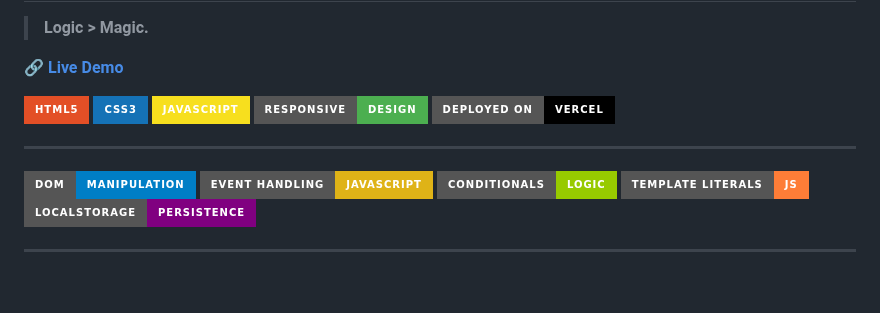
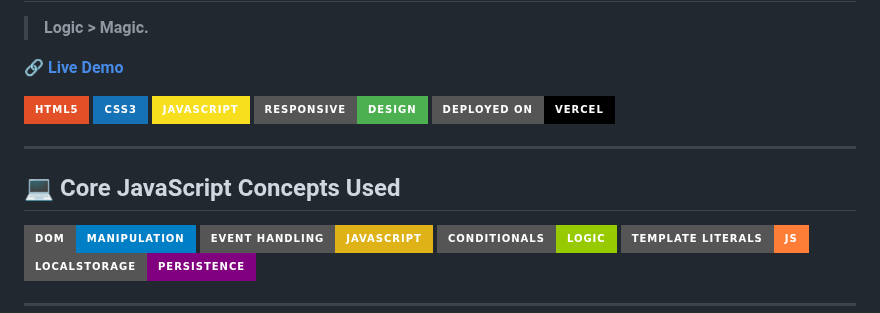
Before and after one commit to sulbha-codes/JS-Portfolio-Projects, a Markdown page: LoanLogic/README.md, the part around the change. GitHub-like rendering; badges without logos; blank space fills up the shorter version.

Commit message:
Add heading to JavaScript core concept badges

```diff
--- a/LoanLogic/README.md
+++ b/LoanLogic/README.md
@@ -13,6 +13,8 @@
 ---
 
 <!-- Technical Concept Badges -->
+## 💻 Core JavaScript Concepts Used
+
 ![DOM Manipulation](https://img.shields.io/badge/DOM-Manipulation-blue?style=for-the-badge&logo=html5&logoColor=white)
 ![Event Handling](https://img.shields.io/badge/Event%20Handling-JavaScript-yellow?style=for-the-badge&logo=javascript&logoColor=black)
 ![Conditional Statements](https://img.shields.io/badge/Conditionals-Logic-green?style=for-the-badge&logo=javascript&logoColor=white)
```
